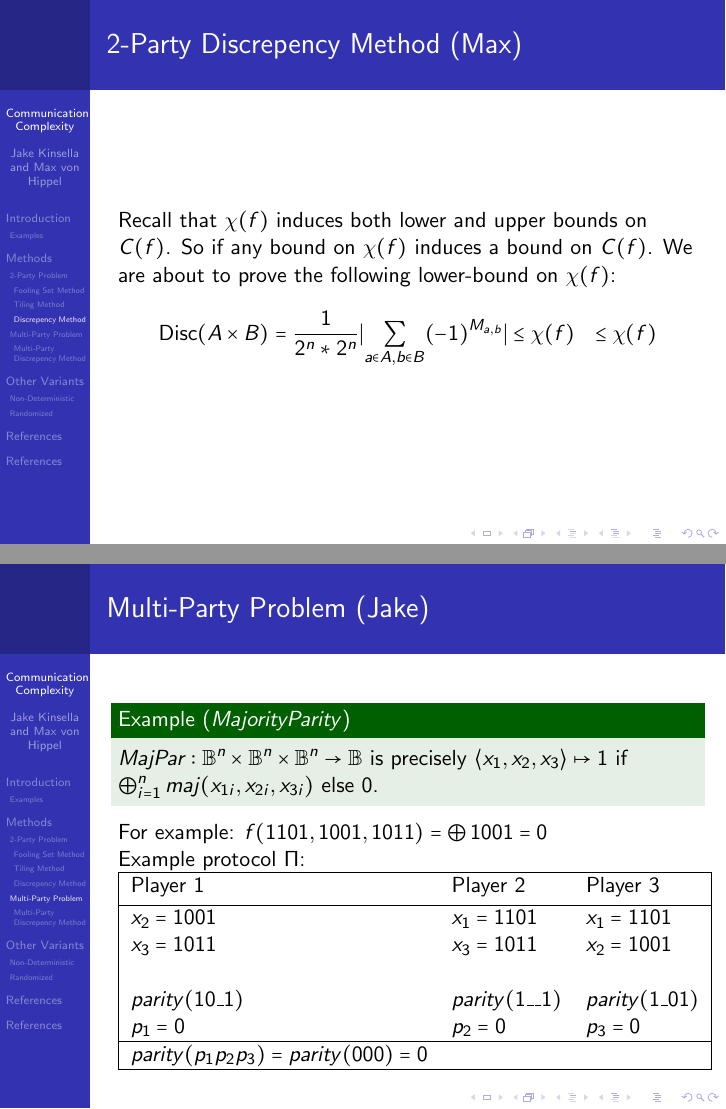
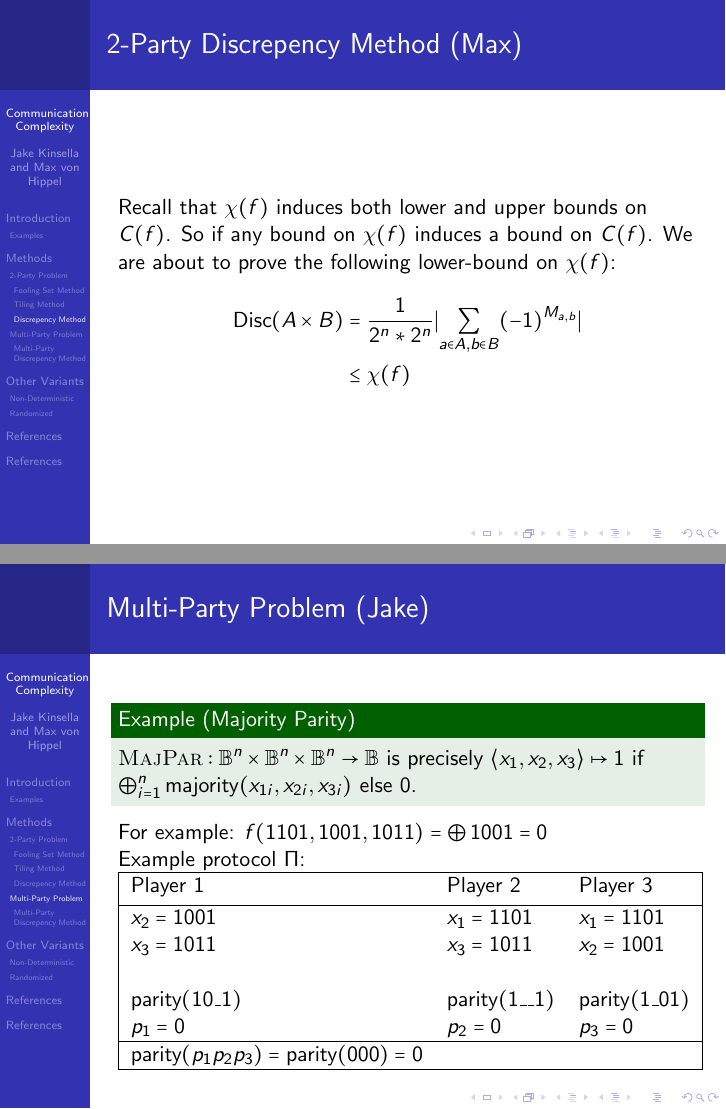
Before and after one commit to maxvonhippel/communication-complexity, LaTeX slides (presentation/presentation.tex, which reads presentation/multiparty/mp2.tex, presentation/tiling/tl7.tex, presentation/twopdisc/tpd-overview.tex): pages 77 and 96 of 117, joined at a grey line. Compiled offline with pdfLaTeX.

Commit message:
Improved typesetting and fixed some typos

```diff
--- a/presentation/multiparty/mp2.tex
+++ b/presentation/multiparty/mp2.tex
@@ -1,8 +1,8 @@
-\begin{example}[$Majority Parity$]
-\(MajPar : \mathbb{B}^n \times \mathbb{B}^n \times \mathbb{B}^n \to \mathbb{B}\)
+\begin{example}[Majority Parity]
+\(\textsc{MajPar} : \mathbb{B}^n \times \mathbb{B}^n \times \mathbb{B}^n \to \mathbb{B}\)
 is precisely
 \(\langle x_{1}, x_{2}, x_{3} \rangle \mapsto 1\)
-if $\bigoplus_{i = 1}^{n} maj(x_{1i}, x_{2i}, x_{3i})$ else 0.
+if $\bigoplus_{i = 1}^{n} \text{majority}(x_{1i}, x_{2i}, x_{3i})$ else 0.
 \end{example}
 \pause
 For example: $f(1101, 1001, 1011) = \bigoplus 1001 = 0$\\
@@ -11,14 +11,14 @@ Example protocol $\Pi$:\\
 
 \begin{tabular}{|lll|}
   \hline
-  Player 1                                        & Player 2              & Player 3 \\ [0.5ex]
+  Player 1 & Player 2 & Player 3 \\ [0.5ex]
   \hline
   $x_{2}=1001$                                    & $x_{1}=1101$          & $x_{1}=1101$         \\
   $x_{3}=1011$                                    & $x_{3}=1011$          & $x_{2}=1001$         \\
                                                   &                       &                      \\
-  $parity(1 0 \_ 1)$                              & $parity(1 \_ \_ 1)$   & $parity(1 \_ 0 1)$   \\
-  $p_{1} = 0$                                     & $p_{2} = 0$           & $p_{3} = 0$          \\
-  \hline
-  $parity(p_{1}p_{2}p_{3}) = parity(000) = 0$     &                       &                      \\
-  \hline
+  $\text{parity}(1 0 \_ 1)$                       & $\text{parity}(1 \_ \_ 1)$
+                                                  & $\text{parity}(1 \_ 0 1)$ \\
+  $p_{1} = 0$                                     & $p_{2} = 0$
+                                                  & $p_{3} = 0$          \\\hline
+  $\text{parity}(p_{1}p_{2}p_{3}) = \text{parity}(000) = 0$  &  & \\\hline
 \end{tabular}
--- a/presentation/tiling/tl7.tex
+++ b/presentation/tiling/tl7.tex
@@ -57,7 +57,7 @@ Each stage proceeds as follows.
 }
 \only<5>{
 \begin{itemize}
-	\item In the worst case for each stage, the first participant sends ``nothing found'' (1 bit), the second participant sends some $i$ ($\leq \text{log}_2(\chi(f))$ bits), and the first participant replies with some $j$ ($\leq \text{log}_2(\chi(f))$ bits).  So in the worst case each round requires $\leq 2 + 2\text{log}_2(\chi(f))$ bits.
+	\item In the worst case for each stage, the first participant sends ``nothing found'' (1 bit), the second participant sends some $i$ ($\leq \text{log}_2(\chi(f))$ bits), and the first participant replies with some $j$ ($\leq \text{log}_2(\chi(f))$ bits).  So in the worst case each round requires $\leq 1 + 2\text{log}_2(\chi(f))$ bits.
 	\item The protocol ends after at most $n$ rounds where $(3\chi(f)/4)^n \approx 1$, i.e., after $\text{log}_{(4/3)}(\chi(f))$ rounds.
 	\item So total communication complexity is $\leq \text{log}_{(4/3)}(\chi(f)) * (1 + 2\text{log}_2(\chi(f)))$.
 \end{itemize}
--- a/presentation/twopdisc/tpd-overview.tex
+++ b/presentation/twopdisc/tpd-overview.tex
@@ -2,6 +2,6 @@ Recall that $\chi(f)$ induces both lower and upper bounds on $C(f)$.
 So if any bound on $\chi(f)$ induces a bound on $C(f)$.
 We are about to prove the following lower-bound on $\chi(f)$:
 \[\begin{aligned}\text{Disc}(A \times B)
-	& = \frac{1}{2^n * 2^n}\abs{\sum_{a \in A, b \in B} (-1)^{M_{a,b}}} \leq \chi(f)
+	& = \frac{1}{2^n * 2^n}\abs{\sum_{a \in A, b \in B} (-1)^{M_{a,b}}} \\
 	& \leq \chi(f)
 \end{aligned}\]
```
Also changed, not shown: presentation/presentation.pdf.
